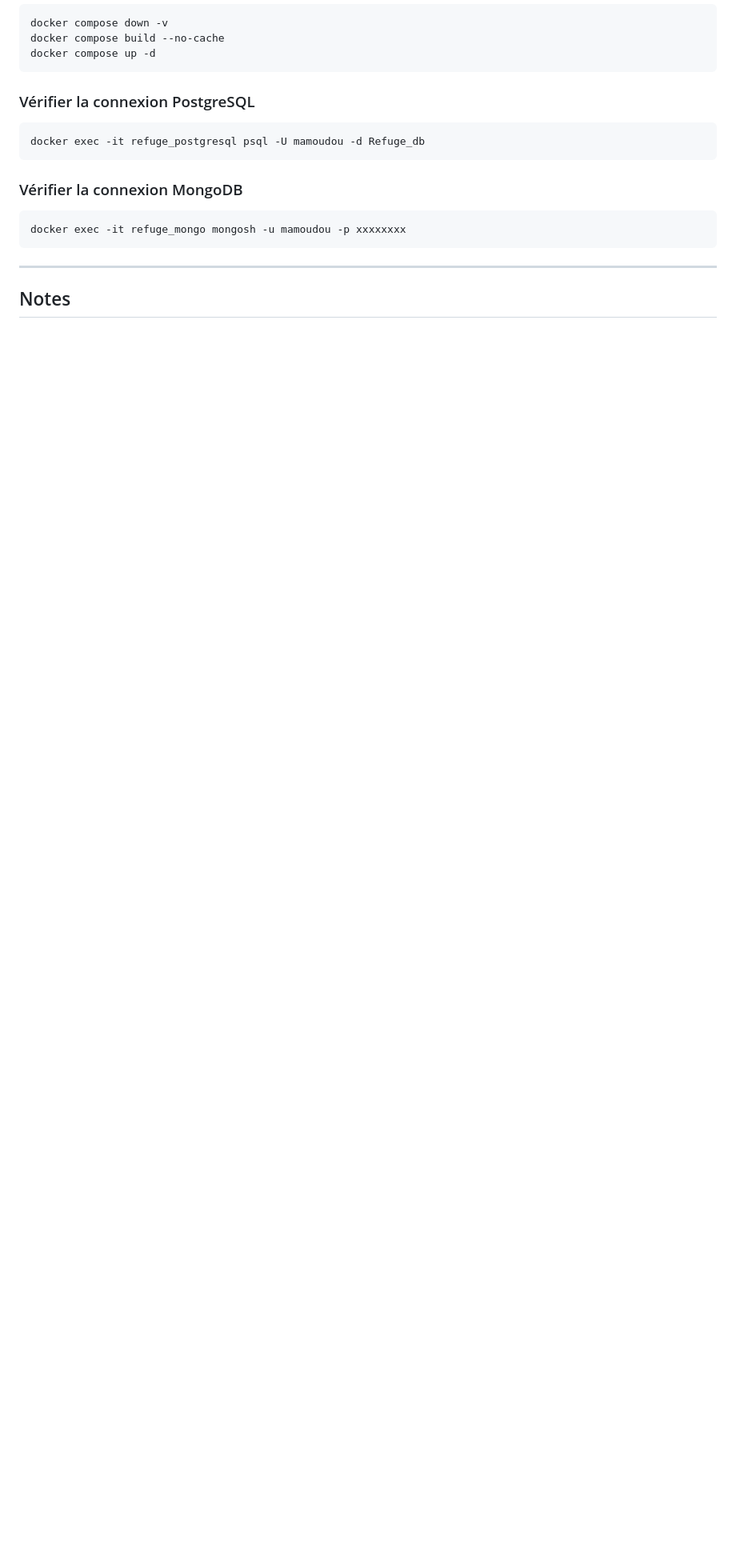
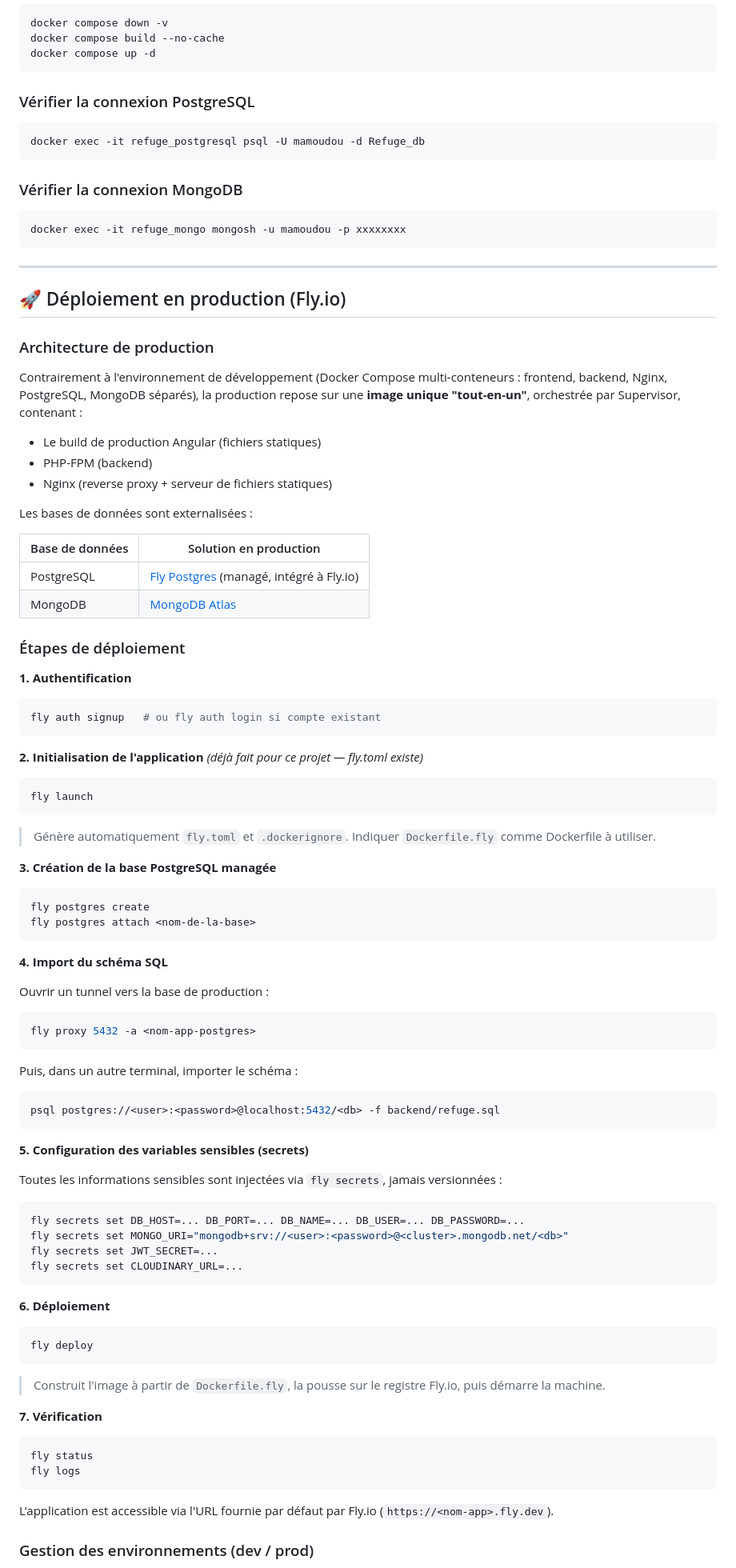
Before and after one commit to Mamoudou18/Refuge_bibliotheque, a Markdown page: README.md, the part around one of its changes. Shown at 80% size. Rendered like a GitHub page; blank space fills up the shorter version.

````diff
--- a/README.md
+++ b/README.md
@@ -200,4 +253,75 @@ docker exec -it refuge_mongo mongosh -u mamoudou -p xxxxxxxx
 
 ---
 
-##  Notes
+## 🚀 Déploiement en production (Fly.io)
+
+### Architecture de production
+
+Contrairement à l'environnement de développement (Docker Compose multi-conteneurs : frontend, backend, Nginx, PostgreSQL, MongoDB séparés), la production repose sur une **image unique "tout-en-un"**, orchestrée par Supervisor, contenant :
+
+- Le build de production Angular (fichiers statiques)
+- PHP-FPM (backend)
+- Nginx (reverse proxy + serveur de fichiers statiques)
+
+Les bases de données sont externalisées :
+
+| Base de données | Solution en production |
+|---|---|
+| PostgreSQL | [Fly Postgres](https://fly.io/docs/postgres/) (managé, intégré à Fly.io) |
+| MongoDB | [MongoDB Atlas](https://www.mongodb.com/atlas) |
+
+### Étapes de déploiement
+
+**1. Authentification**
+```bash
+fly auth signup   # ou fly auth login si compte existant
+```
+
+**2. Initialisation de l'application** *(déjà fait pour ce projet — fly.toml existe)*
+```bash
+fly launch
+```
+> Génère automatiquement `fly.toml` et `.dockerignore`. Indiquer `Dockerfile.fly` comme Dockerfile à utiliser.
+
+**3. Création de la base PostgreSQL managée**
+```bash
+fly postgres create
+fly postgres attach <nom-de-la-base>
+```
+
+**4. Import du schéma SQL**
+
+Ouvrir un tunnel vers la base de production :
+```bash
+fly proxy 5432 -a <nom-app-postgres>
+```
+Puis, dans un autre terminal, importer le schéma :
+```bash
+psql postgres://<user>:<password>@localhost:5432/<db> -f backend/refuge.sql
+```
+
+**5. Configuration des variables sensibles (secrets)**
+
+Toutes les informations sensibles sont injectées via `fly secrets`, jamais versionnées :
+```bash
+fly secrets set DB_HOST=... DB_PORT=... DB_NAME=... DB_USER=... DB_PASSWORD=...
+fly secrets set MONGO_URI="mongodb+srv://<user>:<password>@<cluster>.mongodb.net/<db>"
+fly secrets set JWT_SECRET=...
+fly secrets set CLOUDINARY_URL=...
+```
+
+**6. Déploiement**
+```bash
+fly deploy
+```
+> Construit l'image à partir de `Dockerfile.fly`, la pousse sur le registre Fly.io, puis démarre la machine.
+
+**7. Vérification**
+```bash
+fly status
+fly logs
+```
+L'application est accessible via l'URL fournie par défaut par Fly.io (`https://<nom-app>.fly.dev`).
+
+### Gestion des environnements (dev / prod)
+
````
Also changed, not shown: other parts of README.md (+142 -51 lines).
